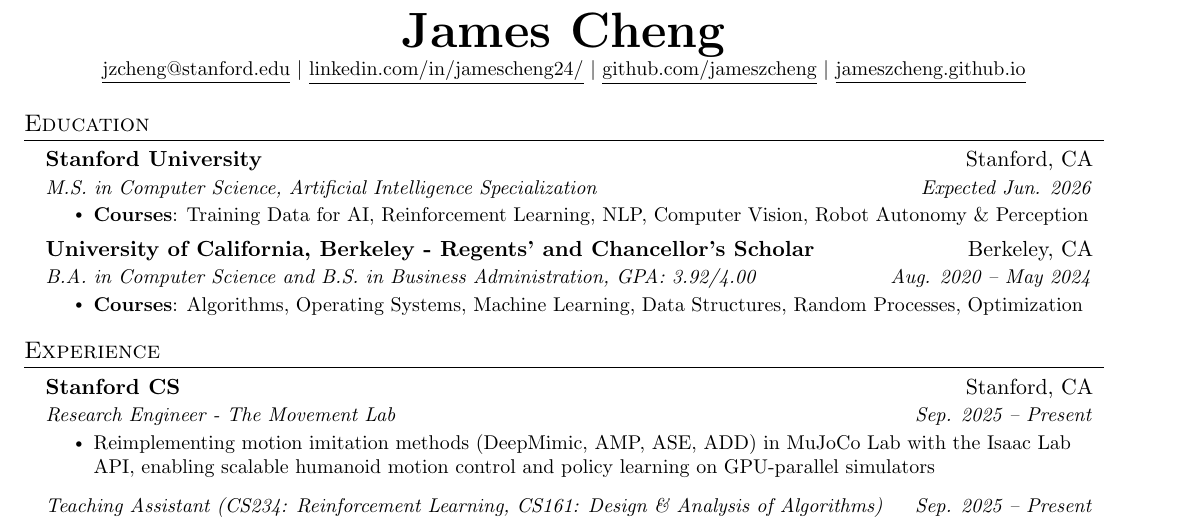
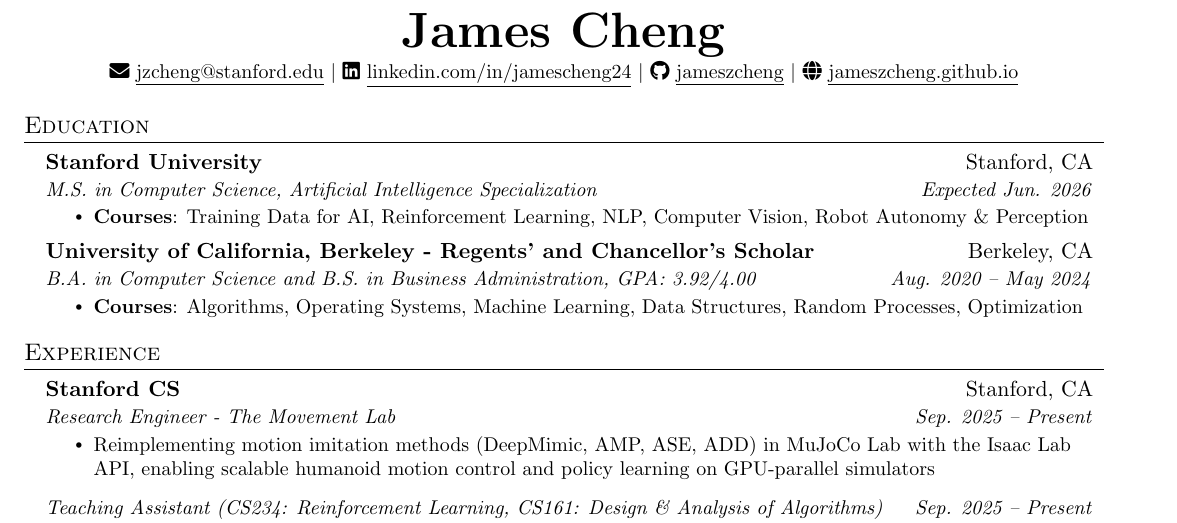
Before and after one commit to jameszcheng/resume, a LaTeX CV (resume.tex): part of the page, cut so that both start at the same text. Compiled offline with pdfLaTeX.

Commit message:
Add fontawesome5 icons to header links

```diff
--- a/resume.tex
+++ b/resume.tex
@@ -18,6 +18,7 @@
 \usepackage{fancyhdr}
 \usepackage[english]{babel}
 \usepackage{tabularx}
+\usepackage{fontawesome5}
 \input{glyphtounicode}
 
 \pagestyle{fancy}
@@ -94,10 +95,11 @@
 %----------HEADING----------
 \begin{center}
     \textbf{\Huge \scshape James Cheng} \\ \vspace{1pt}
-    \small \href{mailto:jzcheng@stanford.edu}{\underline{jzcheng@stanford.edu}} $|$
-    \href{https://www.linkedin.com/in/jamescheng24/}{\underline{linkedin.com/in/jamescheng24/}} $|$
-    \href{https://github.com/jameszcheng}{\underline{github.com/jameszcheng}} $|$
-    \href{https://jameszcheng.github.io/}{\underline{jameszcheng.github.io}}
+    \small
+    \faEnvelope\ \href{mailto:jzcheng@stanford.edu}{\underline{jzcheng@stanford.edu}} $|$
+    \faLinkedin\ \href{https://www.linkedin.com/in/jamescheng24/}{\underline{linkedin.com/in/jamescheng24}} $|$
+    \faGithub\ \href{https://github.com/jameszcheng}{\underline{jameszcheng}} $|$
+    \faGlobe\ \href{https://jameszcheng.github.io/}{\underline{jameszcheng.github.io}}
 \end{center}
 
 %-----------EDUCATION-----------
```
